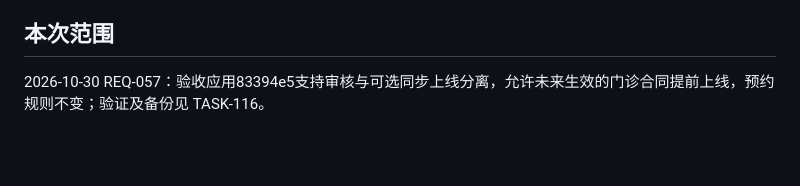
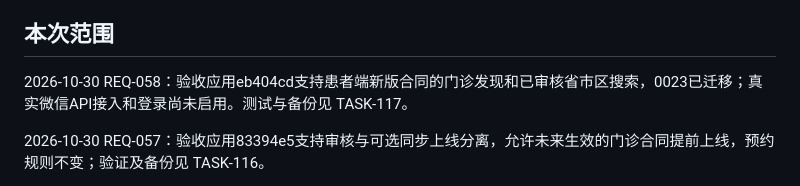
Before and after one commit to Samson-Wang-GN/ChiHuiTong, a Markdown page: docs/operations/acceptance.md, the part around the change. Rendered like a GitHub page; blank space fills up the shorter version.

```diff
--- a/docs/operations/acceptance.md
+++ b/docs/operations/acceptance.md
@@ -9,6 +9,8 @@ REQ-045 / TASK-090 / ADR-0028（沿用REQ-044独立部署保护）。仅在开
 测试短信箱受入口口令和内部代理令牌共同保护，验证码5分钟有效、60秒获取间隔、一次性消费及失败次数限制。默认种子为上述四个号码；REQ-045显式模拟验收启用后，后台新开通的有效合成账号也可使用测试短信箱，便于验证管理员/业务员范围。不能用于真实用户手机号验证；生产禁止此模式。停用入口时停止专属服务并移除专属Nginx引用；更换入口口令需更新私有access.json并重部署，禁止将口令传入命令行或写入日志。
 
 ## 本次范围
+
+2026-10-30 REQ-058：验收应用eb404cd支持患者端新版合同的门诊发现和已审核省市区搜索，0023已迁移；真实微信API接入和登录尚未启用。测试与备份见 TASK-117。
 
 2026-10-30 REQ-057：验收应用83394e5支持审核与可选同步上线分离，允许未来生效的门诊合同提前上线，预约规则不变；验证及备份见 TASK-116。
 
```
Also changed, not shown: docs/architecture.md (+2 -0 lines), docs/tasks.md (+4 -0 lines).
